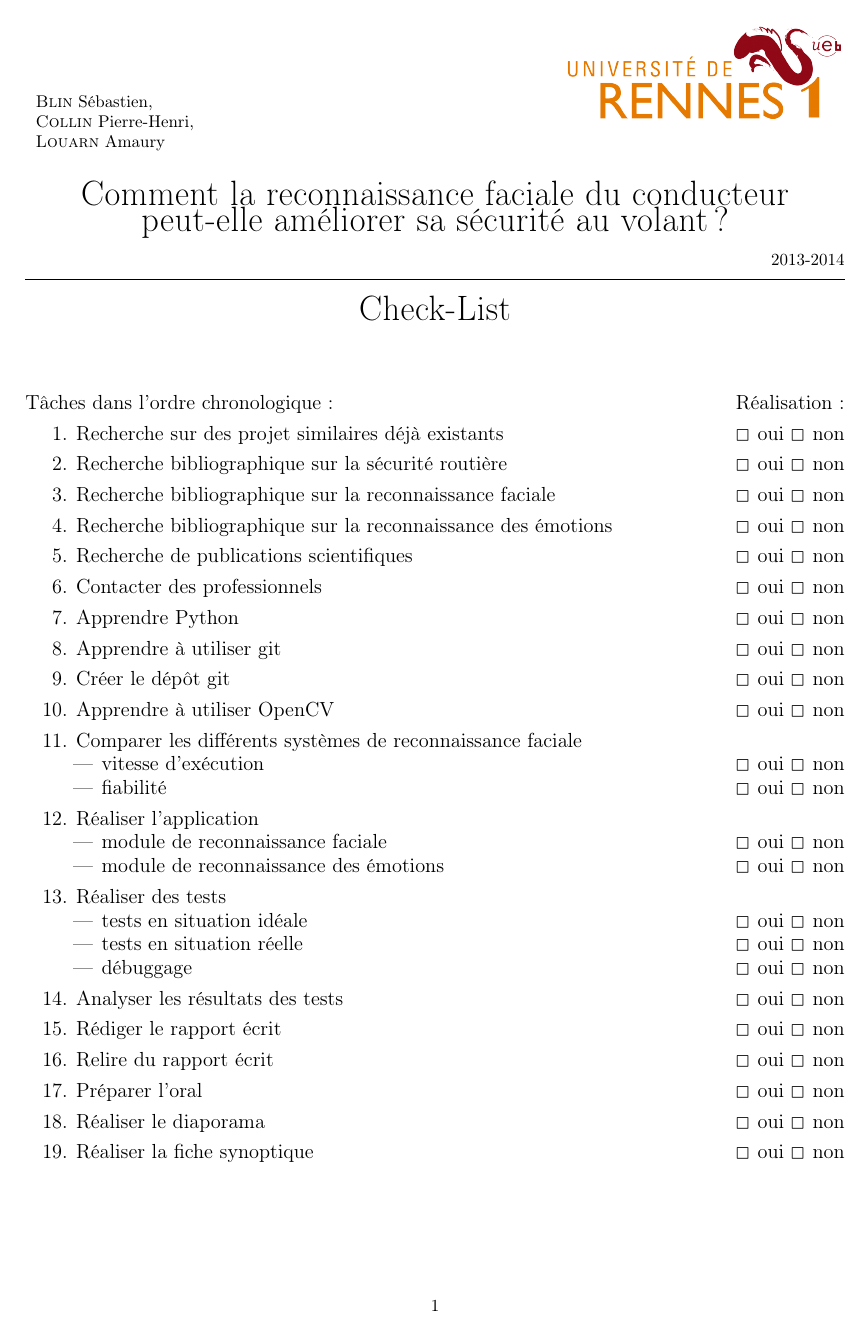
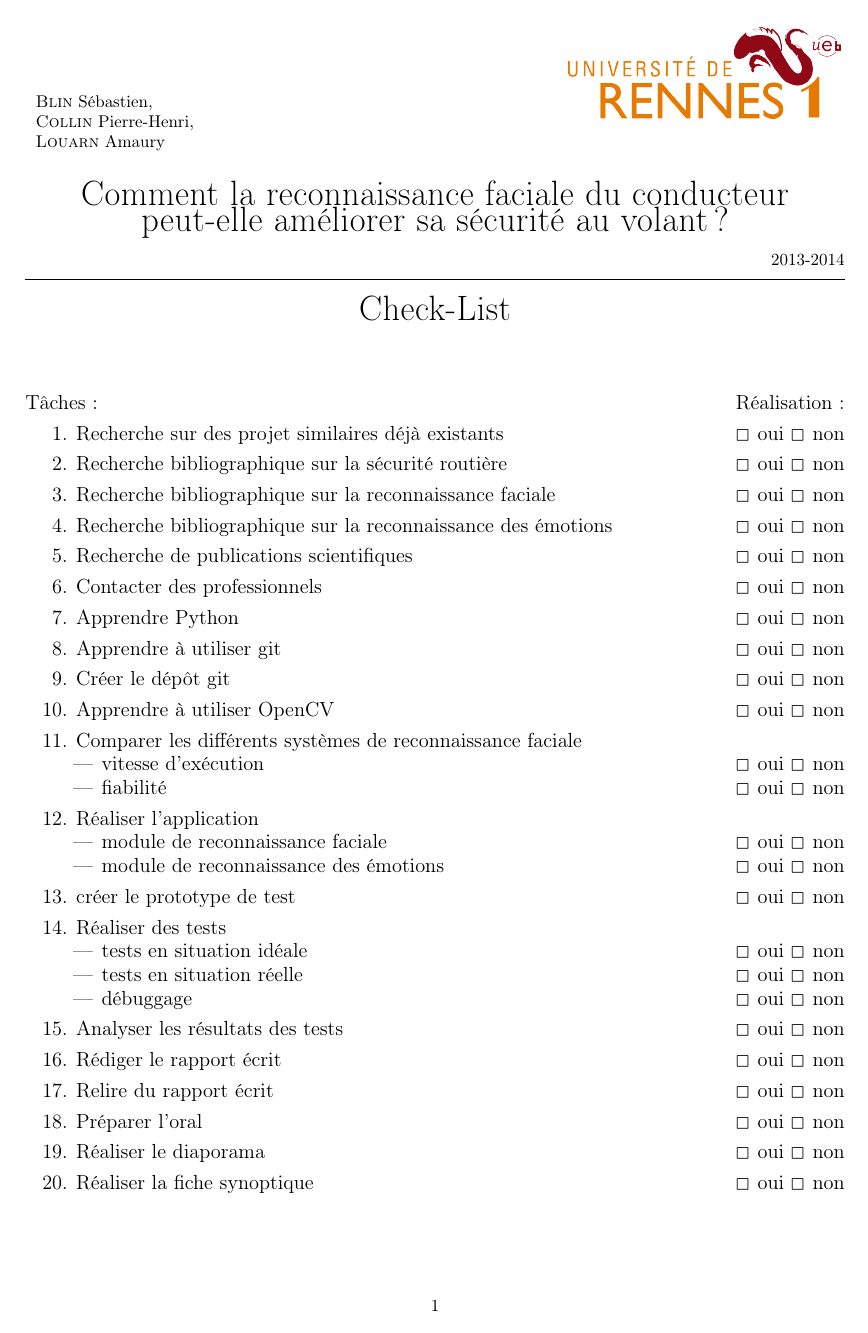
Before and after one commit to AmarOk1412/TIPEAPS, a LaTeX document (documents/checkList/checkList.tex): the whole page. Compiled offline with pdfLaTeX; the source files are stored in an older character set and shown here as Unicode.

Commit message:
modification CL

```diff
--- a/documents/checkList/checkList.tex
+++ b/documents/checkList/checkList.tex
@@ -29,12 +29,12 @@
 \end{center}
 \vspace{1cm}
 \begin{large}
-	Tâches dans l'ordre chronologique~:\hfill Réalisation~:
+	T\^aches~:\hfill R\'ealisation~:
 	\begin{enumerate}
-		\item{Recherche sur des projet similaires déjà existants \hfill $\Box$ oui $\Box$ non}
-		\item{Recherche bibliographique sur la sécurité routière \hfill $\Box$ oui $\Box$ non}
+		\item{Recherche sur des projet similaires d\'ej\`a existants \hfill $\Box$ oui $\Box$ non}
+		\item{Recherche bibliographique sur la s\'ecurité routi\`ere \hfill $\Box$ oui $\Box$ non}
 		\item{Recherche bibliographique sur la reconnaissance faciale \hfill $\Box$ oui $\Box$ non}
-		\item{Recherche bibliographique sur la reconnaissance des émotions \hfill $\Box$ oui $\Box$ non}
+		\item{Recherche bibliographique sur la reconnaissance des \'emotions \hfill $\Box$ oui $\Box$ non}
 		\item{Recherche de publications scientifiques \hfill $\Box$ oui $\Box$ non}
 		\item{Contacter des professionnels \hfill $\Box$ oui $\Box$ non}
 		\item{Apprendre Python \hfill $\Box$ oui $\Box$ non}
@@ -51,6 +51,7 @@
 				\item{module de reconnaissance faciale \hfill $\Box$ oui $\Box$ non}
 				\item{module de reconnaissance des émotions \hfill $\Box$ oui $\Box$ non}
 			\end{itemize}
+		\item{créer le prototype de test \hfill $\Box$ oui $\Box$ non}
 		\item{Réaliser des tests}
 			\begin{itemize}
 				\item{tests en situation idéale \hfill $\Box$ oui $\Box$ non}
```
Also changed, not shown: documents/checkList/checkList.pdf, documents/checkList/checkList.tex (2 more changed lines), 2 other files.
